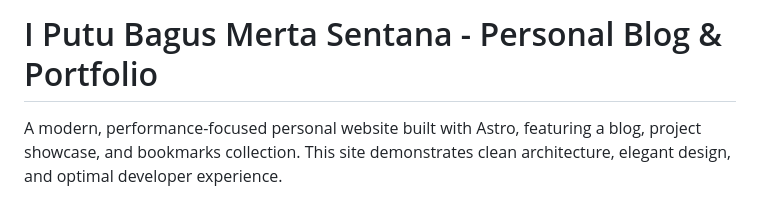
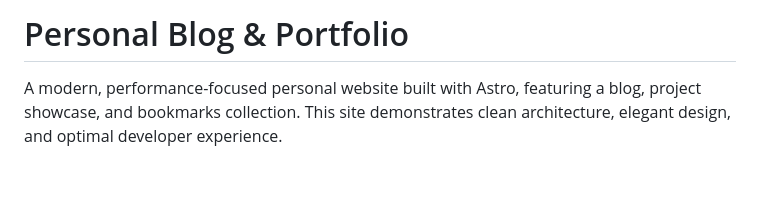
Before and after one commit to gusentanan/bagusmerta.com, a Markdown page: README.md, the part around the change. Drawn GitHub-style; blank space fills up the shorter version.

```diff
--- a/README.md
+++ b/README.md
@@ -1,4 +1,4 @@
-# I Putu Bagus Merta Sentana - Personal Blog & Portfolio
+# Personal Blog & Portfolio
 
 A modern, performance-focused personal website built with Astro, featuring a blog, project showcase, and bookmarks collection. This site demonstrates clean architecture, elegant design, and optimal developer experience.
 
```
